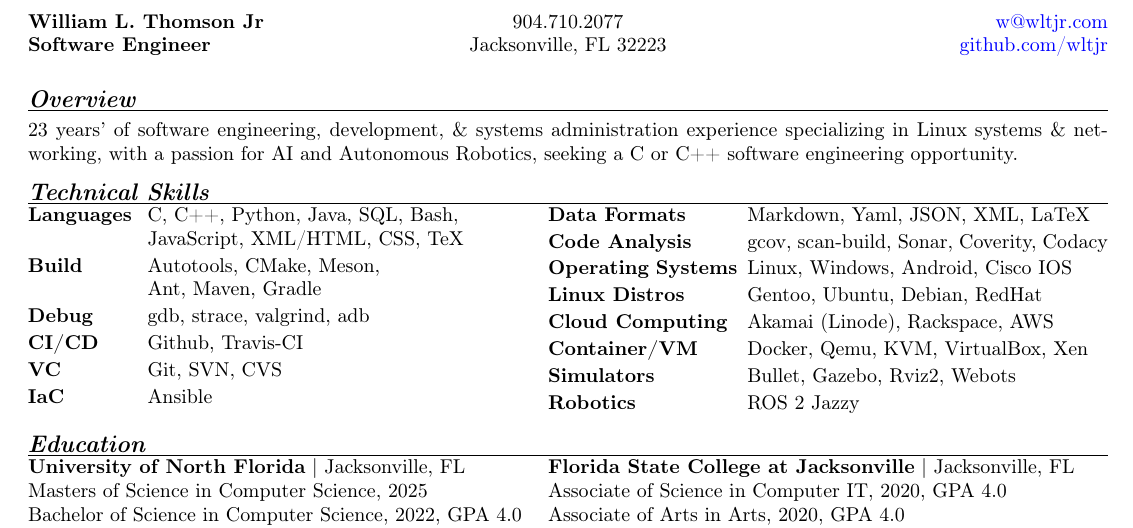
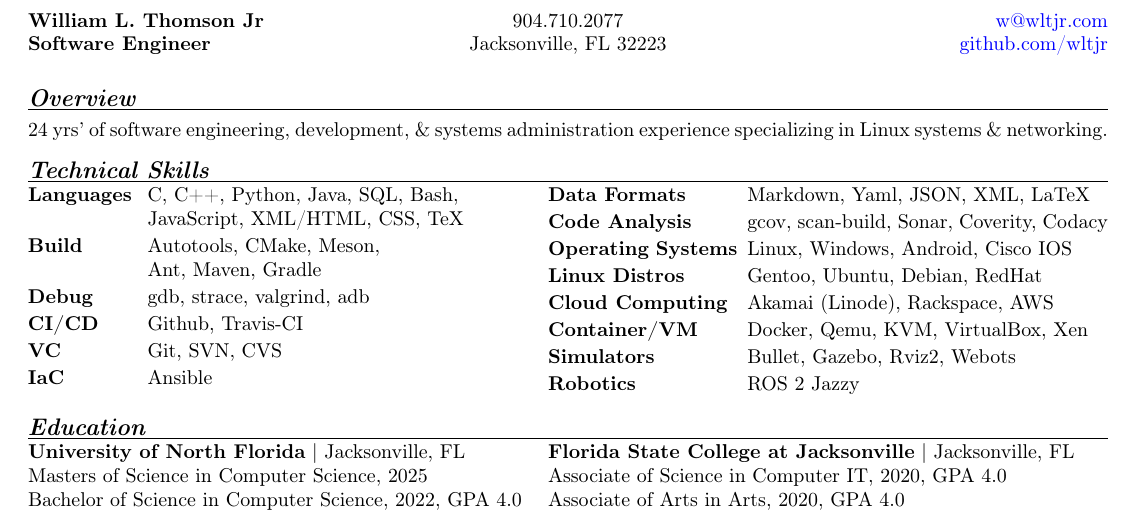
Before and after one commit to wltjr/resume, a LaTeX CV (William_L_Thomson_Jr_Resume.tex): part of the page, cut so that both start at the same text. Compiled offline with pdfLaTeX.

Commit message:
William_L_Thomson_Jr_Resume.tex: Simplify overview

```diff
--- a/William_L_Thomson_Jr_Resume.tex
+++ b/William_L_Thomson_Jr_Resume.tex
@@ -42,8 +42,8 @@
 \setlength\parindent{0pt}
 
 \section*{Overview}
-23 years’ of software engineering, development, \& systems administration experience specializing in
-Linux systems \& networking, with a passion for AI and Autonomous Robotics, seeking a C or C++ software engineering opportunity.
+24 yrs’ of software engineering, development, \& systems administration experience specializing in
+Linux systems \& networking.
 
 
 \section*{Technical Skills}
```
